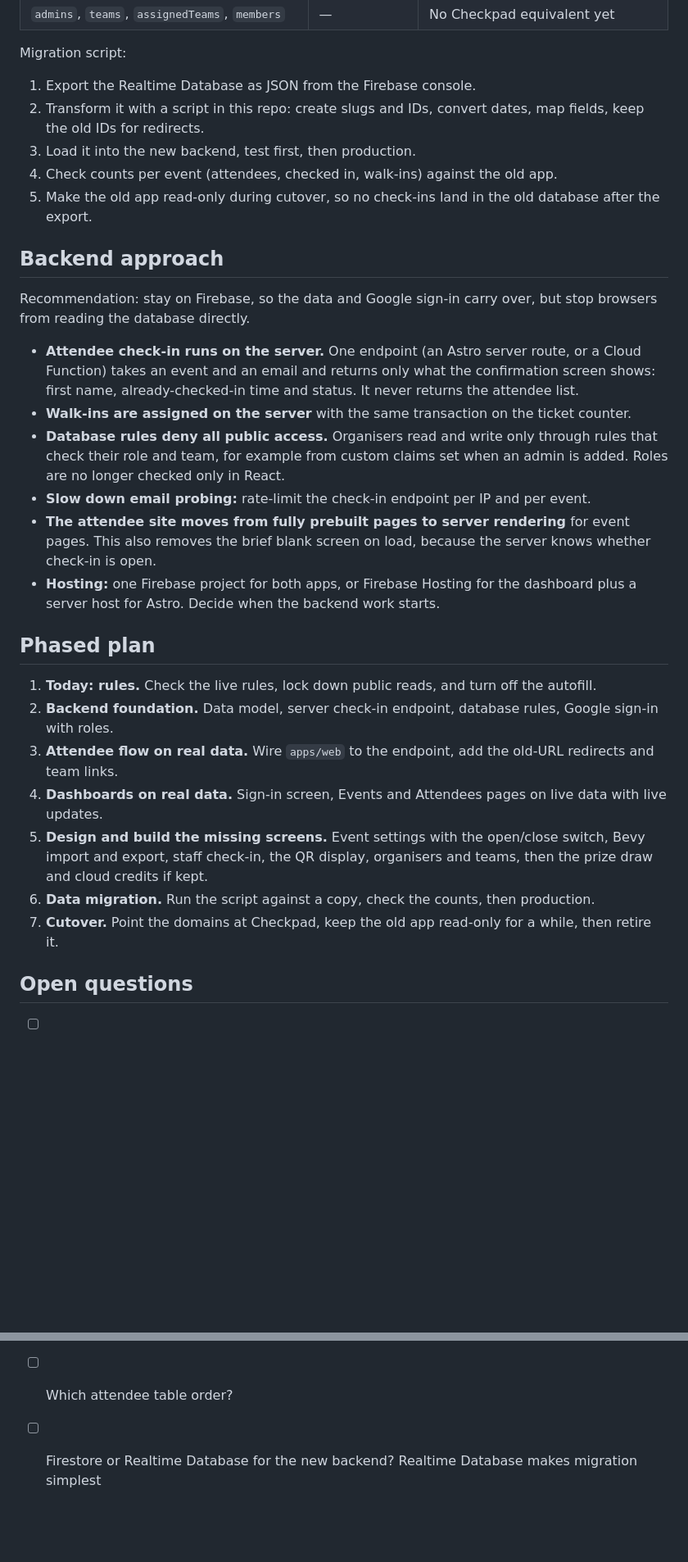
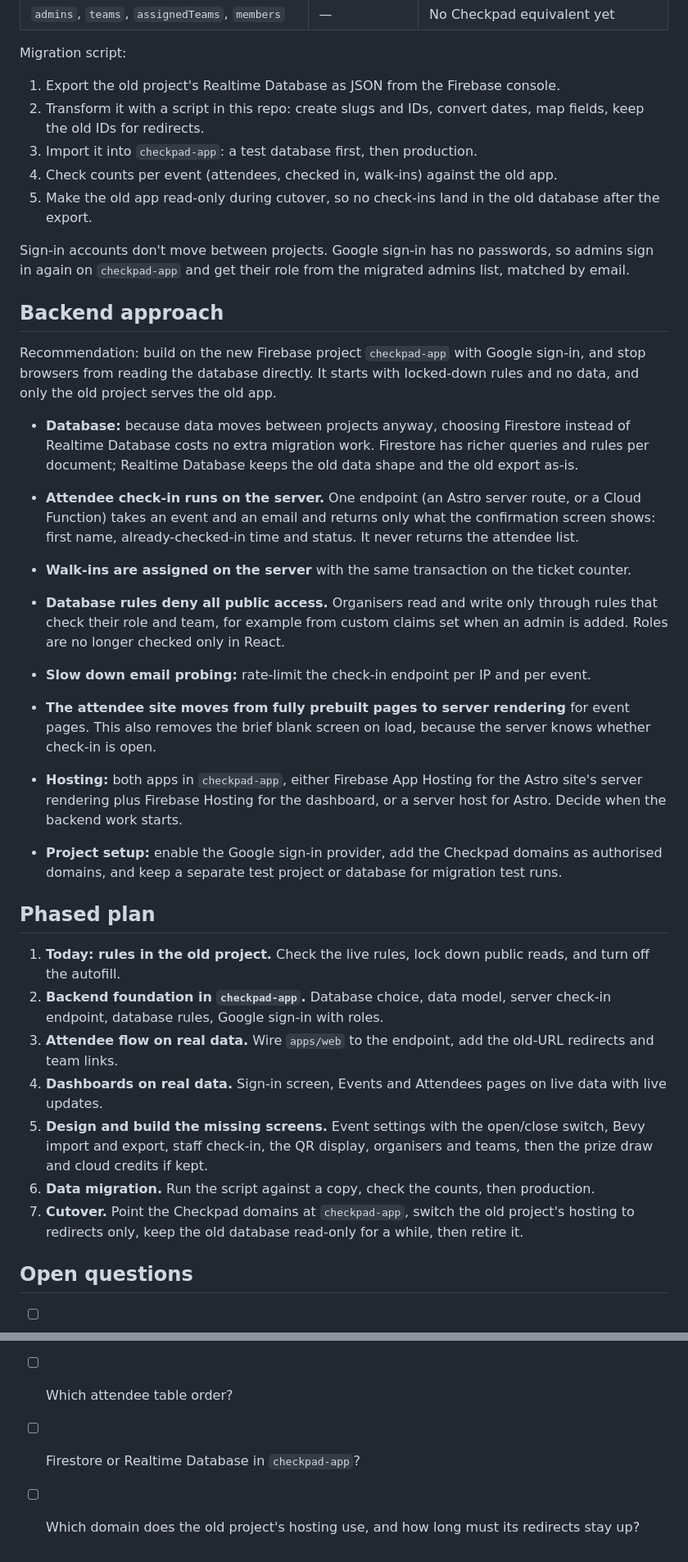
Before and after one commit to rarya618/checkpad, a Markdown page: docs/migration-plan.md, 2 parts joined by grey strips. Shown at 82% size. Drawn GitHub-style; blank space fills up the shorter version.

Commit message:
Update migration plan for checkpad-app Firebase project

```diff
--- a/docs/migration-plan.md
+++ b/docs/migration-plan.md
@@ -107,32 +107,37 @@ How the old fields map to Checkpad's types (`packages/shared/src/events.ts` and
 
 Migration script:
 
-1. Export the Realtime Database as JSON from the Firebase console.
+1. Export the old project's Realtime Database as JSON from the Firebase console.
 2. Transform it with a script in this repo: create slugs and IDs, convert dates, map fields, keep the old IDs for redirects.
-3. Load it into the new backend, test first, then production.
+3. Import it into `checkpad-app`: a test database first, then production.
 4. Check counts per event (attendees, checked in, walk-ins) against the old app.
 5. Make the old app read-only during cutover, so no check-ins land in the old database after the export.
 
+Sign-in accounts don't move between projects. Google sign-in has no passwords, so admins sign in again on `checkpad-app` and get their role from the migrated admins list, matched by email.
+
 ## Backend approach
 
-Recommendation: stay on Firebase, so the data and Google sign-in carry over, but stop browsers from reading the database directly.
+Recommendation: build on the new Firebase project `checkpad-app` with Google sign-in, and stop browsers from reading the database directly. It starts with locked-down rules and no data, and only the old project serves the old app.
+
+- **Database:** because data moves between projects anyway, choosing Firestore instead of Realtime Database costs no extra migration work. Firestore has richer queries and rules per document; Realtime Database keeps the old data shape and the old export as-is.
 
 - **Attendee check-in runs on the server.** One endpoint (an Astro server route, or a Cloud Function) takes an event and an email and returns only what the confirmation screen shows: first name, already-checked-in time and status. It never returns the attendee list.
 - **Walk-ins are assigned on the server** with the same transaction on the ticket counter.
 - **Database rules deny all public access.** Organisers read and write only through rules that check their role and team, for example from custom claims set when an admin is added. Roles are no longer checked only in React.
 - **Slow down email probing:** rate-limit the check-in endpoint per IP and per event.
 - **The attendee site moves from fully prebuilt pages to server rendering** for event pages. This also removes the brief blank screen on load, because the server knows whether check-in is open.
-- **Hosting:** one Firebase project for both apps, or Firebase Hosting for the dashboard plus a server host for Astro. Decide when the backend work starts.
+- **Hosting:** both apps in `checkpad-app`, either Firebase App Hosting for the Astro site's server rendering plus Firebase Hosting for the dashboard, or a server host for Astro. Decide when the backend work starts.
+- **Project setup:** enable the Google sign-in provider, add the Checkpad domains as authorised domains, and keep a separate test project or database for migration test runs.
 
 ## Phased plan
 
-1. **Today: rules.** Check the live rules, lock down public reads, and turn off the autofill.
-2. **Backend foundation.** Data model, server check-in endpoint, database rules, Google sign-in with roles.
+1. **Today: rules in the old project.** Check the live rules, lock down public reads, and turn off the autofill.
+2. **Backend foundation in `checkpad-app`.** Database choice, data model, server check-in endpoint, database rules, Google sign-in with roles.
 3. **Attendee flow on real data.** Wire `apps/web` to the endpoint, add the old-URL redirects and team links.
 4. **Dashboards on real data.** Sign-in screen, Events and Attendees pages on live data with live updates.
 5. **Design and build the missing screens.** Event settings with the open/close switch, Bevy import and export, staff check-in, the QR display, organisers and teams, then the prize draw and cloud credits if kept.
 6. **Data migration.** Run the script against a copy, check the counts, then production.
-7. **Cutover.** Point the domains at Checkpad, keep the old app read-only for a while, then retire it.
+7. **Cutover.** Point the Checkpad domains at `checkpad-app`, switch the old project's hosting to redirects only, keep the old database read-only for a while, then retire it.
 
 ## Open questions
 
@@ -143,4 +148,5 @@ Recommendation: stay on Firebase, so the data and Google sign-in carry over, but
 - [ ] Default start and end times and time zone for migrated events
 - [ ] One time format: "6:24pm" or "18:24"?
 - [ ] Which attendee table order?
-- [ ] Firestore or Realtime Database for the new backend? Realtime Database makes migration simplest
+- [ ] Firestore or Realtime Database in `checkpad-app`?
+- [ ] Which domain does the old project's hosting use, and how long must its redirects stay up?
```
Also changed, not shown: other parts of docs/migration-plan.md (+4 -4 lines).
